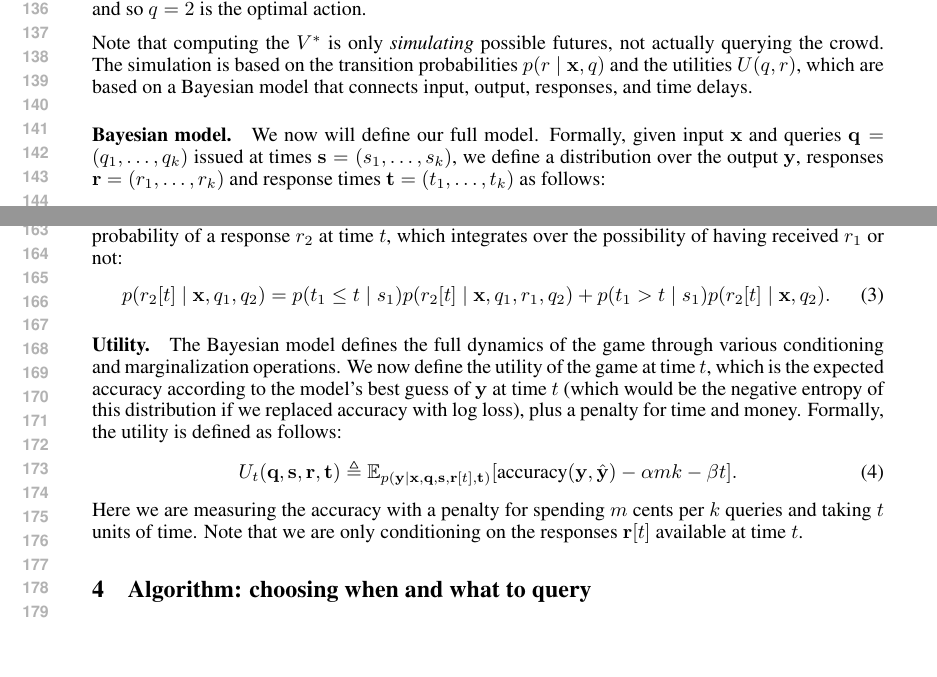
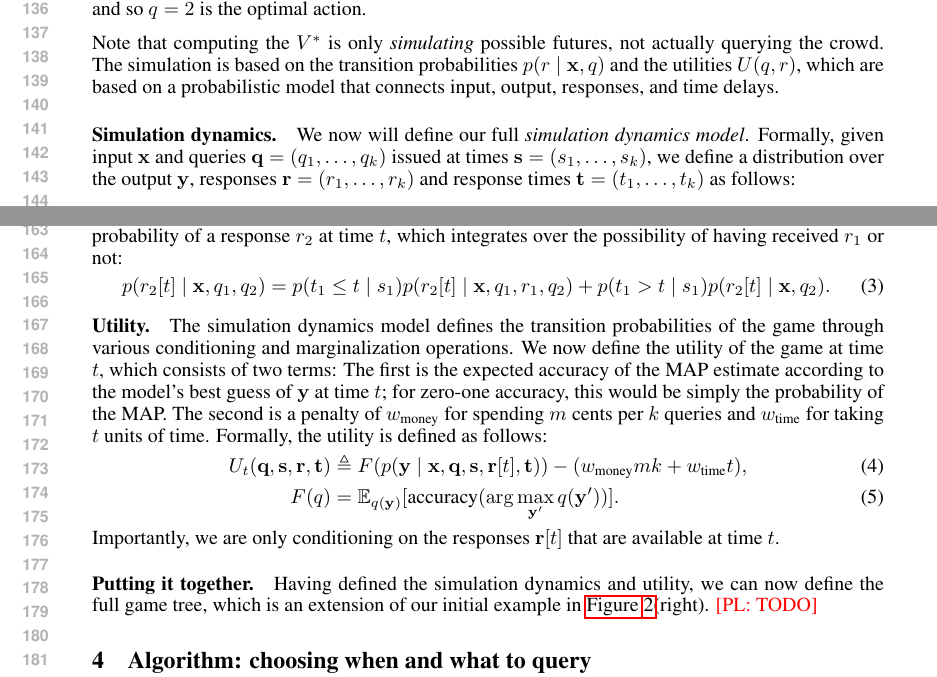
Before and after one commit to lense-project/lense-base, a LaTeX paper (doc/nips2015/paper.tex, which reads doc/nips2015/macros.tex, doc/nips2015/model.tex): two parts of pages 3 and 4 of 12, joined at a grey line, cut so that both start at the same text, the shorter picture padded with empty space. Compiled offline with pdfLaTeX.

Commit message:
more changes to model

```diff
--- a/doc/nips2015/macros.tex
+++ b/doc/nips2015/macros.tex
@@ -16,6 +16,8 @@
 \providecommand{\presp}{p_{\text{R}}}
 \providecommand{\ptime}{p_{\text{T}}}
 \providecommand{\accuracy}{\text{accuracy}}
+\providecommand{\weighttime}{w_\text{time}}
+\providecommand{\weightmoney}{w_\text{money}}
 \providecommand{\e}{\epsilon}
 
 \providecommand{\yh}{\tilde{y}}
--- a/doc/nips2015/model.tex
+++ b/doc/nips2015/model.tex
@@ -25,11 +25,11 @@ are $0.7$, $0.8$, and $0.7$, respectively, and so $q = 2$ is the optimal action.
 Note that computing the $V^*$ is only \emph{simulating} possible futures,
 not actually querying the crowd.  The simulation is based on the transition
 probabilities $p(r \mid \bx, q)$ and the utilities $U(q, r)$, which are
-based on a Bayesian model that connects input, output, responses, and time delays.
+based on a probabilistic model that connects input, output, responses, and time delays.
 
-\paragraph{Bayesian model.}
+\paragraph{Simulation dynamics.}
 
-We now will define our full model.
+We now will define our full \emph{simulation dynamics model}.
 Formally, given input $\bx$ and queries $\bq = (q_1, \dots, q_k)$ issued at times $\bs = (s_1, \dots, s_k)$,
 we define a distribution over the output $\by$, responses $\br = (r_1, \dots, r_k)$
 and response times $\bt = (t_1, \dots, t_k)$ as follows:
@@ -73,19 +73,25 @@ p(r_2[t] \mid \bx, q_1, q_2) = p(t_1 \le t \mid s_1) p(r_2[t] \mid \bx, q_1, r_1
 
 \paragraph{Utility.}
 
-The Bayesian model defines the full dynamics of the game through various
-conditioning and marginalization operations.
-We now define the utility of the game at time $t$, which is the expected
-accuracy according to the model's best guess of $\by$ at time $t$
-(which would be the negative entropy of this distribution if we replaced
-accuracy with log loss), plus a penalty for time and money.
+The simulation dynamics model defines the transition probabilities of the game
+through various conditioning and marginalization operations.
+We now define the utility of the game at time $t$, which consists of two terms:
+The first is the expected accuracy of the MAP estimate according to the model's best guess of $\by$ at time $t$;
+for zero-one accuracy, this would be simply the probability of the MAP.
+The second is a penalty of $\weightmoney$ for spending $m$ cents per $k$ queries
+and $\weighttime$ for taking $t$ units of time.
 Formally, the utility is defined as follows:
 \begin{align}
-  U_t(\bq, \bs, \br, \bt) \eqdef \E_{p(\by \given \bx, \bq, \bs, \br[t], \bt)}[\accuracy(\by, \byt) - \alpha m k - \beta t].
+  U_t(\bq, \bs, \br, \bt) &\eqdef F(p(\by \given \bx, \bq, \bs, \br[t], \bt)) - (\weightmoney m k + \weighttime t), \\
+  F(q) &= \E_{q(\by)}[\accuracy(\arg\max_{\by'} q(\by'))].
 \end{align}
-Here we are measuring the accuracy with a penalty for spending $m$ cents per $k$ queries
-and taking $t$ units of time.
-Note that we are only conditioning on the responses $\br[t]$ available at time $t$.
+Importantly, we are only conditioning on the responses $\br[t]$ that are available at time $t$.
+
+\paragraph{Putting it together.}
+
+Having defined the simulation dynamics and utility, we can now define the full game tree,
+which is an extension of our initial example in \figureref{piano-roll}(right).
+\pl{TODO}
 
 %\paragraph{Prediction model.}
 % PL: form isn't relevant here since later we use other types of models anyway
```
Also changed, not shown: doc/nips2015/Makefile, 1 other file.
